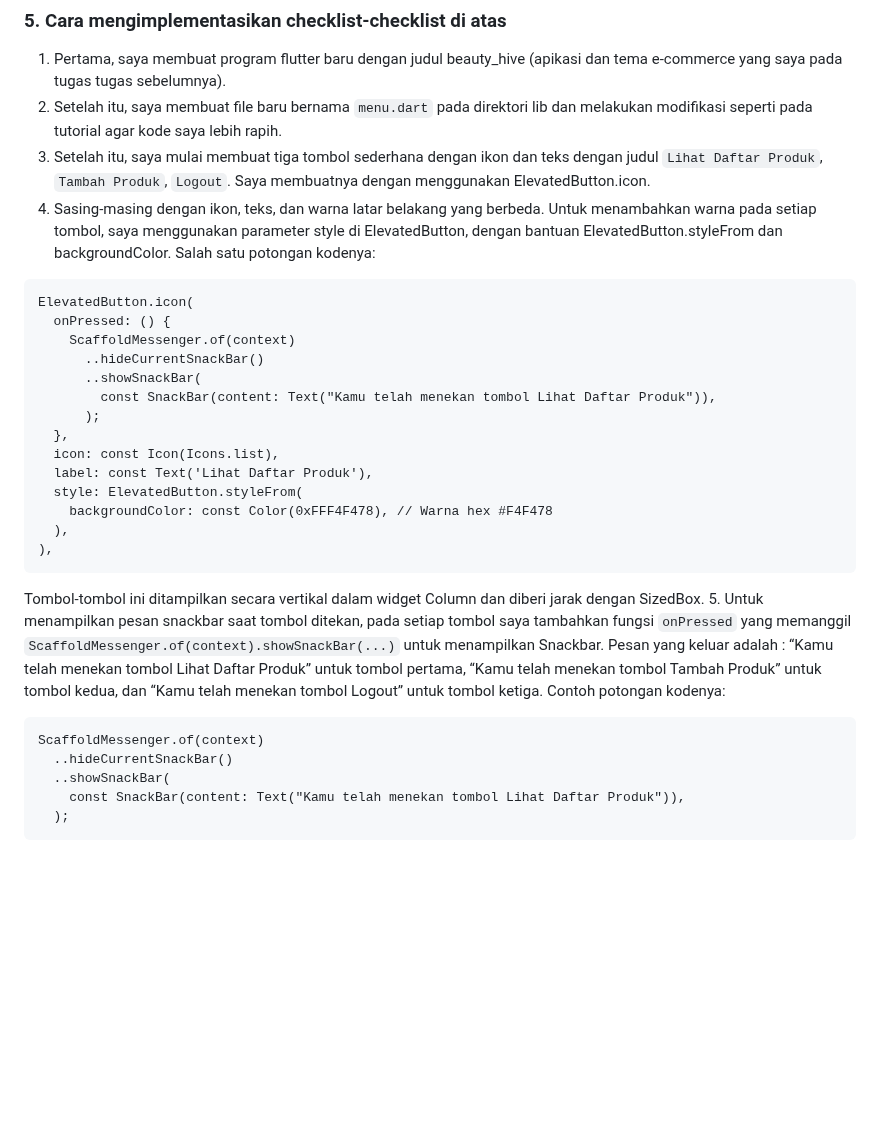
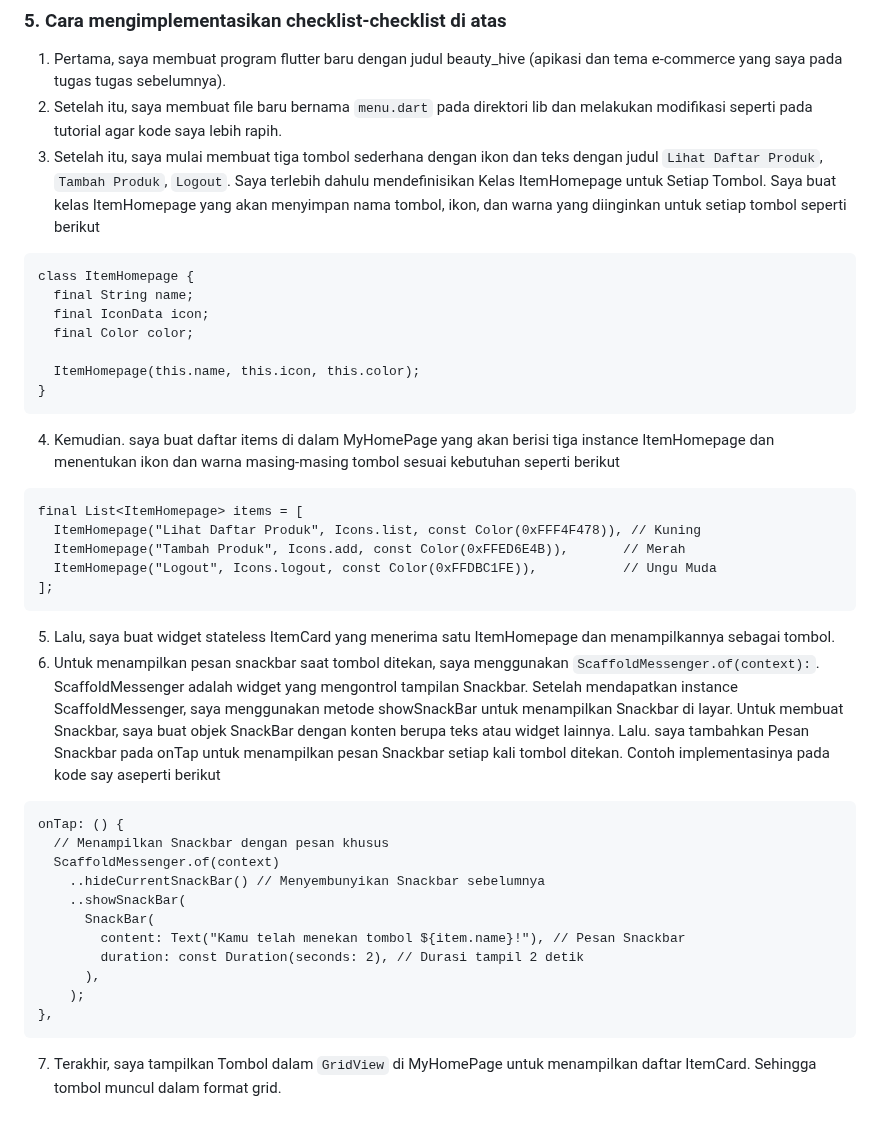
Before and after one commit to dhaniatiara/beauty-hive-mobile, a Markdown page: README.md, the part around the change. Rendered like a GitHub page; blank space fills up the shorter version.

Commit message:
updated readme nomor 5

````diff
--- a/README.md
+++ b/README.md
@@ -81,32 +81,39 @@ Perbedaan utama antara kata kunci final dan const terletak pada penggunaannya. S
 
 1. Pertama, saya membuat program flutter baru dengan judul beauty_hive (apikasi dan tema e-commerce yang saya pada tugas tugas sebelumnya).
 2. Setelah itu, saya membuat file baru bernama `menu.dart` pada direktori lib dan melakukan modifikasi seperti pada tutorial agar kode saya lebih rapih.
-3. Setelah itu, saya mulai membuat tiga tombol sederhana dengan ikon dan teks dengan judul `Lihat Daftar Produk`, `Tambah Produk`, `Logout`. Saya membuatnya dengan menggunakan ElevatedButton.icon.
-4. Sasing-masing dengan ikon, teks, dan warna latar belakang yang berbeda. Untuk menambahkan warna pada setiap tombol, saya menggunakan parameter style di ElevatedButton, dengan bantuan ElevatedButton.styleFrom dan backgroundColor. Salah satu potongan kodenya:
+3. Setelah itu, saya mulai membuat tiga tombol sederhana dengan ikon dan teks dengan judul `Lihat Daftar Produk`, `Tambah Produk`, `Logout`. Saya terlebih dahulu mendefinisikan Kelas ItemHomepage untuk Setiap Tombol. Saya buat kelas ItemHomepage yang akan menyimpan nama tombol, ikon, dan warna yang diinginkan untuk setiap tombol seperti berikut
 ```
-ElevatedButton.icon(
-  onPressed: () {
-    ScaffoldMessenger.of(context)
-      ..hideCurrentSnackBar()
-      ..showSnackBar(
-        const SnackBar(content: Text("Kamu telah menekan tombol Lihat Daftar Produk")),
-      );
-  },
-  icon: const Icon(Icons.list),
-  label: const Text('Lihat Daftar Produk'),
-  style: ElevatedButton.styleFrom(
-    backgroundColor: const Color(0xFFF4F478), // Warna hex #F4F478
-  ),
-),
+class ItemHomepage {
+  final String name;
+  final IconData icon;
+  final Color color;
+
+  ItemHomepage(this.name, this.icon, this.color);
+}
 ```
 
-Tombol-tombol ini ditampilkan secara vertikal dalam widget Column dan diberi jarak dengan SizedBox.
-5. Untuk menampilkan pesan snackbar saat tombol ditekan, pada setiap tombol saya tambahkan fungsi  `onPressed` yang memanggil `ScaffoldMessenger.of(context).showSnackBar(...)` untuk menampilkan Snackbar. Pesan yang keluar adalah : “Kamu telah menekan tombol Lihat Daftar Produk” untuk tombol pertama, “Kamu telah menekan tombol Tambah Produk” untuk tombol kedua, dan “Kamu telah menekan tombol Logout” untuk tombol ketiga.
-Contoh potongan kodenya:
+4. Kemudian. saya buat daftar items di dalam MyHomePage yang akan berisi tiga instance ItemHomepage dan menentukan ikon dan warna masing-masing tombol sesuai kebutuhan seperti berikut
 ```
-ScaffoldMessenger.of(context)
-  ..hideCurrentSnackBar()
-  ..showSnackBar(
-    const SnackBar(content: Text("Kamu telah menekan tombol Lihat Daftar Produk")),
-  );
+final List<ItemHomepage> items = [
+  ItemHomepage("Lihat Daftar Produk", Icons.list, const Color(0xFFF4F478)), // Kuning
+  ItemHomepage("Tambah Produk", Icons.add, const Color(0xFFED6E4B)),       // Merah
+  ItemHomepage("Logout", Icons.logout, const Color(0xFFDBC1FE)),           // Ungu Muda
+];
 ```
+5. Lalu, saya buat widget stateless ItemCard yang menerima satu ItemHomepage dan menampilkannya sebagai tombol.
+6. Untuk menampilkan pesan snackbar saat tombol ditekan, saya menggunakan `ScaffoldMessenger.of(context):`. ScaffoldMessenger adalah widget yang mengontrol tampilan Snackbar. Setelah mendapatkan instance ScaffoldMessenger, saya menggunakan metode showSnackBar untuk menampilkan Snackbar di layar. Untuk membuat Snackbar, saya buat objek SnackBar dengan konten berupa teks atau widget lainnya. Lalu. saya tambahkan Pesan Snackbar pada onTap untuk menampilkan pesan Snackbar setiap kali tombol ditekan.
+Contoh implementasinya pada kode say aseperti berikut
+```
+onTap: () {
+  // Menampilkan Snackbar dengan pesan khusus
+  ScaffoldMessenger.of(context)
+    ..hideCurrentSnackBar() // Menyembunyikan Snackbar sebelumnya
+    ..showSnackBar(
+      SnackBar(
+        content: Text("Kamu telah menekan tombol ${item.name}!"), // Pesan Snackbar
+        duration: const Duration(seconds: 2), // Durasi tampil 2 detik
+      ),
+    );
+},
+```
+7. Terakhir, saya tampilkan Tombol dalam `GridView` di MyHomePage untuk menampilkan daftar ItemCard. Sehingga tombol muncul dalam format grid.
````
